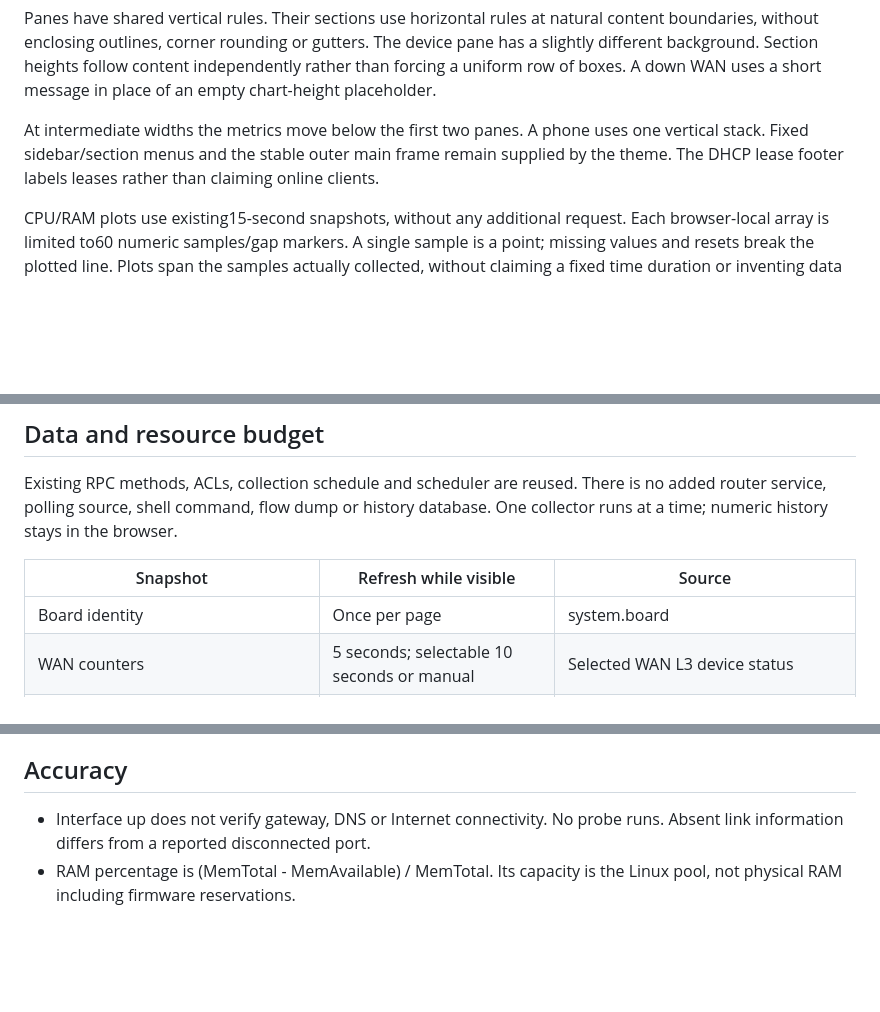
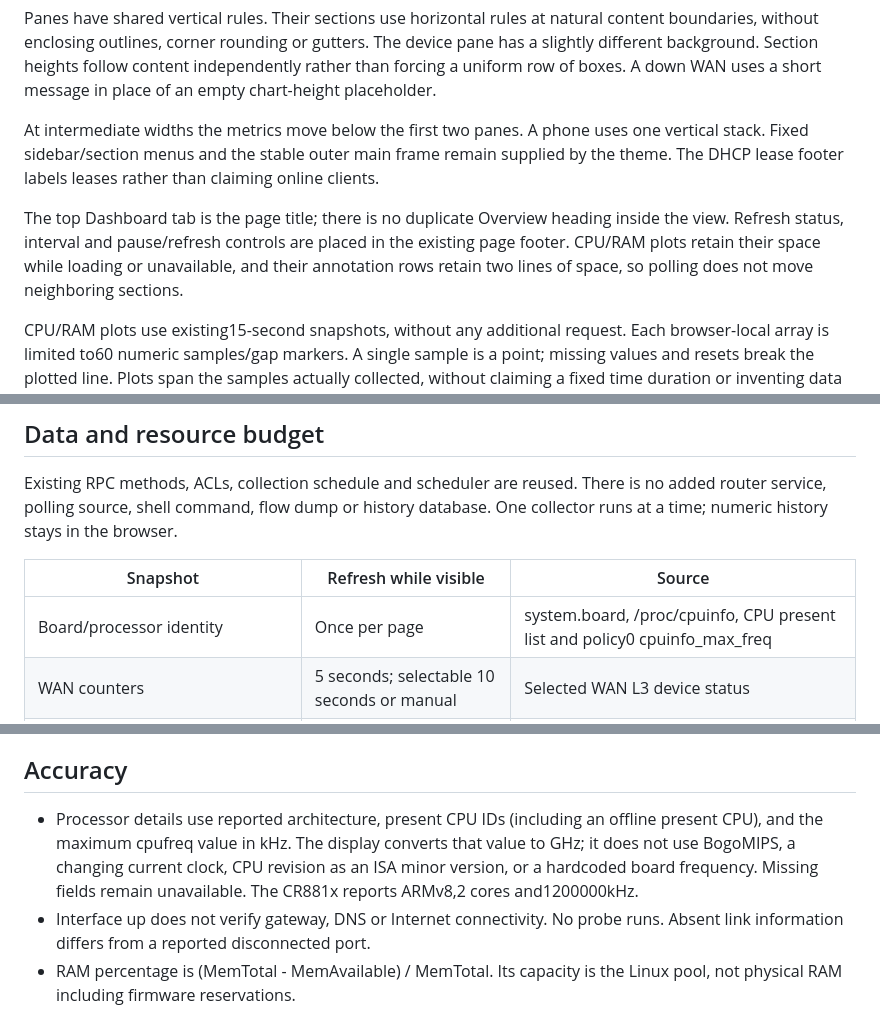
Before and after one commit to zcop/luci-theme-zcop, a Markdown page: docs/dashboard-design.md, 3 parts joined by grey strips. Rendered like a GitHub page; blank space fills up the shorter version.

```diff
--- a/docs/dashboard-design.md
+++ b/docs/dashboard-design.md
@@ -29,6 +29,12 @@ uses one vertical stack. Fixed sidebar/section menus and the stable outer main
 frame remain supplied by the theme. The DHCP lease footer labels leases rather
 than claiming online clients.
 
+The top Dashboard tab is the page title; there is no duplicate Overview heading
+inside the view. Refresh status, interval and pause/refresh controls are placed
+in the existing page footer. CPU/RAM plots retain their space while loading or
+unavailable, and their annotation rows retain two lines of space, so polling
+does not move neighboring sections.
+
 CPU/RAM plots use existing15-second snapshots, without any additional request.
 Each browser-local array is limited to60 numeric samples/gap markers. A single
 sample is a point; missing values and resets break the plotted line. Plots span
@@ -48,7 +54,7 @@ database. One collector runs at a time; numeric history stays in the browser.
 
 | Snapshot | Refresh while visible | Source |
 | --- | --- | --- |
-| Board identity | Once per page | system.board |
+| Board/processor identity | Once per page | system.board, /proc/cpuinfo, CPU present list and policy0 cpuinfo_max_freq |
 | WAN counters | 5 seconds; selectable 10 seconds or manual | Selected WAN L3 device status |
 | CPU, memory, uptime and interface/link state | 15 seconds | /proc/stat, system.info and existing network summaries |
 | Radio state, leases and optional accelerated-flow counts | 30 seconds | Existing luci-rpc summaries and two debugfs scalar reads |
@@ -60,6 +66,11 @@ CPU busy percentage uses CPU-time deltas, not load average or a shell top comman
 
 ## Accuracy
 
+- Processor details use reported architecture, present CPU IDs (including an
+  offline present CPU), and the maximum cpufreq value in kHz. The display converts
+  that value to GHz; it does not use BogoMIPS, a changing current clock, CPU
+  revision as an ISA minor version, or a hardcoded board frequency. Missing
+  fields remain unavailable. The CR881x reports ARMv8,2 cores and1200000kHz.
 - Interface up does not verify gateway, DNS or Internet connectivity. No probe
   runs. Absent link information differs from a reported disconnected port.
 - RAM percentage is (MemTotal - MemAvailable) / MemTotal. Its capacity is the
```
Also changed, not shown: README.md (+3 -0 lines), docs/validation.md (+19 -0 lines), docs/dashboard-light.png, docs/dashboard-luxury.png, 7 other files.
